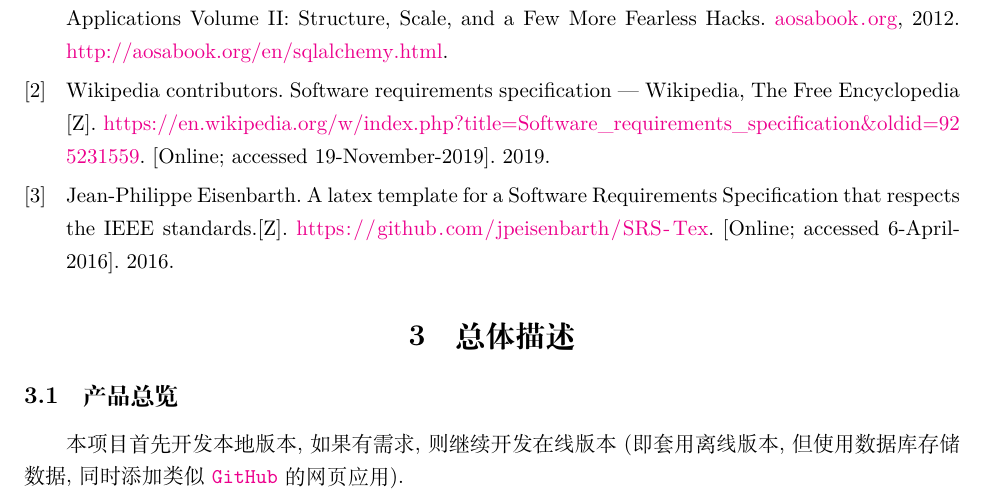
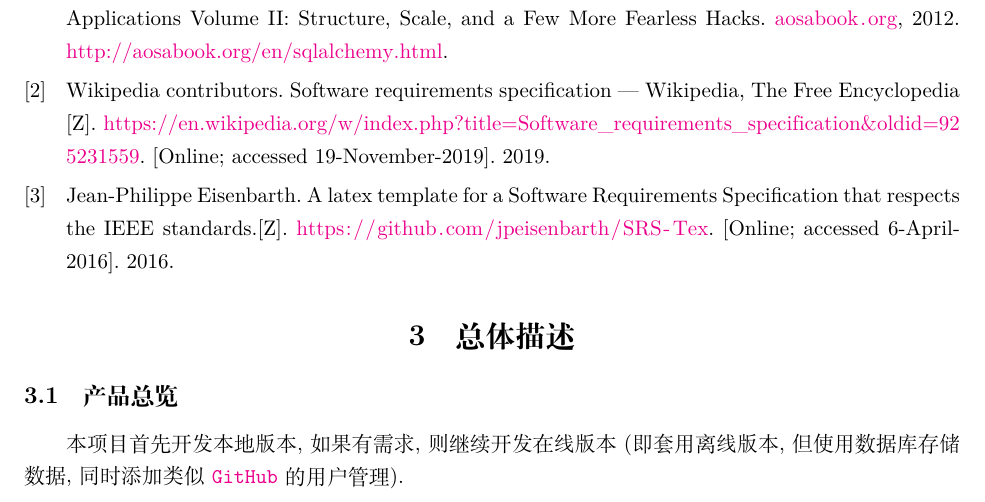
Before and after one commit to Iydon/question-bank, a LaTeX document (SRS/main.tex): part of page 4 of 9, cut so that both start at the same text. Compiled offline with XeLaTeX.

```diff
--- a/SRS/main.tex
+++ b/SRS/main.tex
@@ -140,7 +140,7 @@
 
 \section{总体描述}\label{S:overall-description}
 \subsection{产品总览}
-本项目首先开发本地版本, 如果有需求, 则继续开发在线版本 (即套用离线版本, 但使用数据库存储数据, 同时添加类似 \href{https://github.com/Iydon}{\github} 的网页应用).
+本项目首先开发本地版本, 如果有需求, 则继续开发在线版本 (即套用离线版本, 但使用数据库存储数据, 同时添加类似 \href{https://github.com/Iydon}{\github} 的用户管理).
 
 Describe the context and origin of the product being specified in this SRS.
 For example, state whether this product is a follow-on member of a product
```
Also changed, not shown: SRS/Makefile (added).
